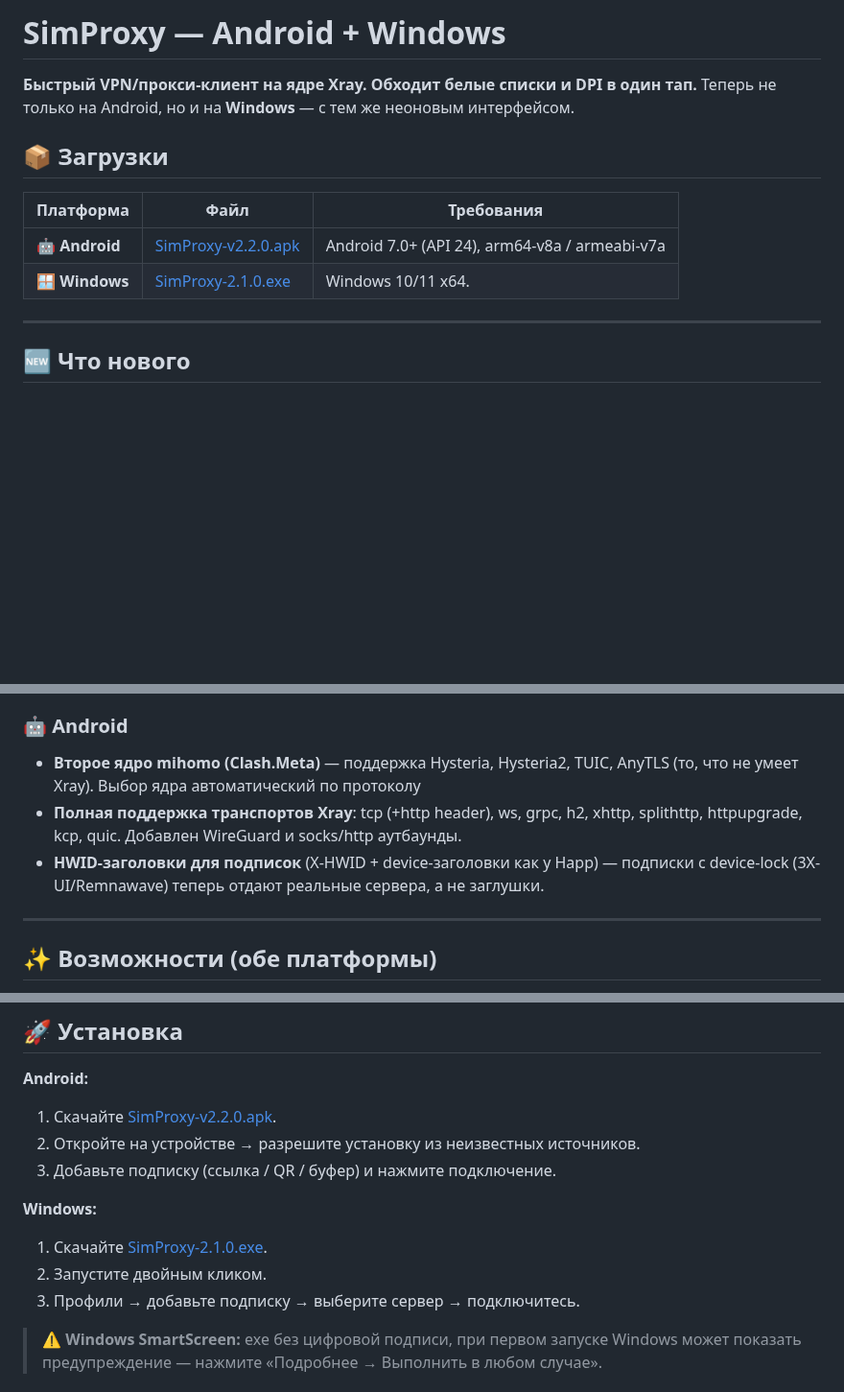
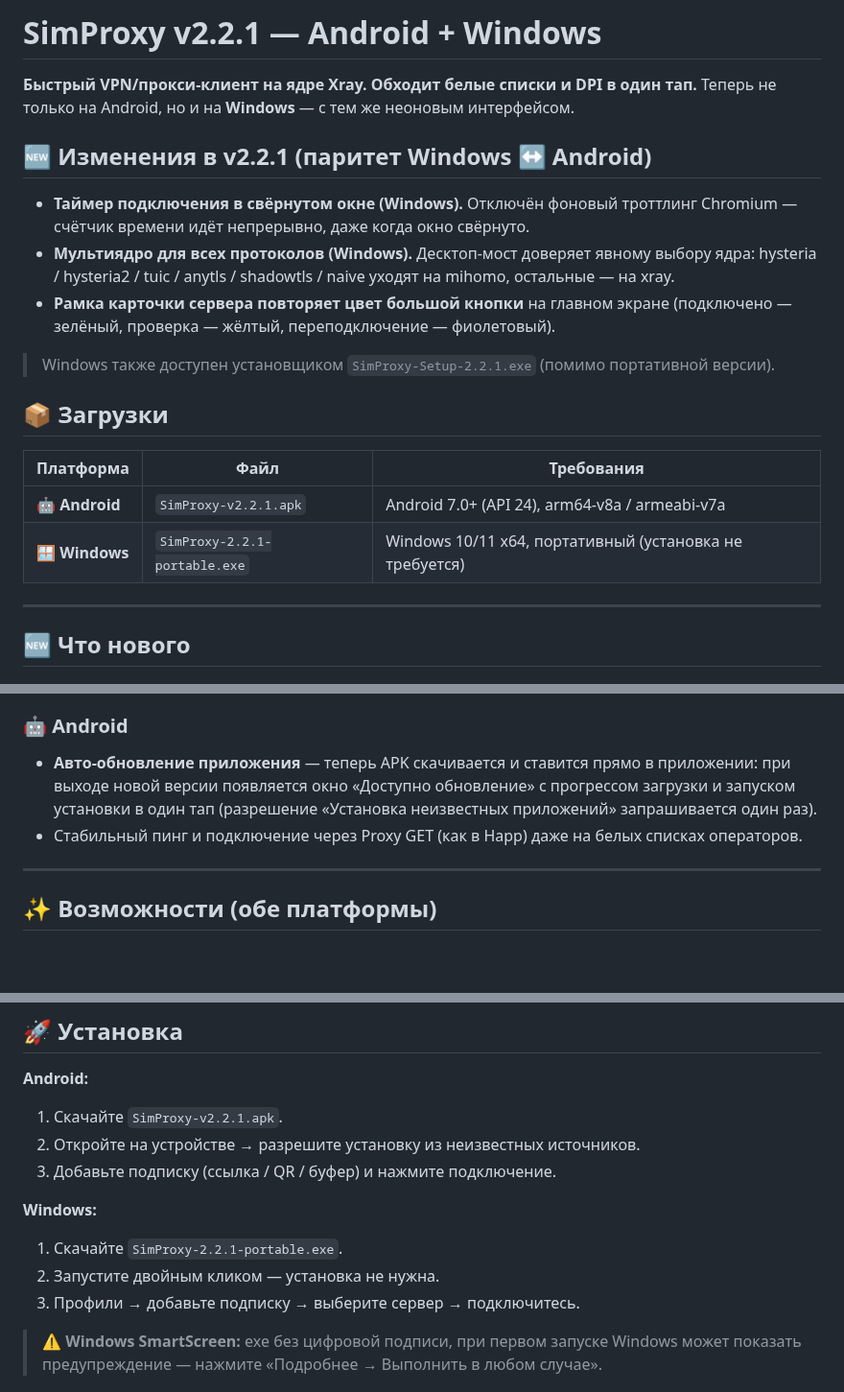
Before and after one commit to sim-proxy-online/vpn_app, a Markdown page: README.md, 3 parts joined by grey strips. Shown at 96% size. GitHub-like rendering; blank space fills up the shorter version.

```diff
--- a/README.md
+++ b/README.md
@@ -1,14 +1,22 @@
-# SimProxy — Android + Windows
+# SimProxy v2.2.1 — Android + Windows
 
 **Быстрый VPN/прокси-клиент на ядре Xray. Обходит белые списки и DPI в один тап.**
 Теперь не только на Android, но и на **Windows** — с тем же неоновым интерфейсом.
+
+## 🆕 Изменения в v2.2.1 (паритет Windows ↔ Android)
+
+- **Таймер подключения в свёрнутом окне (Windows).** Отключён фоновый троттлинг Chromium — счётчик времени идёт непрерывно, даже когда окно свёрнуто.
+- **Мультиядро для всех протоколов (Windows).** Десктоп-мост доверяет явному выбору ядра: hysteria / hysteria2 / tuic / anytls / shadowtls / naive уходят на mihomo, остальные — на xray.
+- **Рамка карточки сервера повторяет цвет большой кнопки** на главном экране (подключено — зелёный, проверка — жёлтый, переподключение — фиолетовый).
+
+> Windows также доступен установщиком `SimProxy-Setup-2.2.1.exe` (помимо портативной версии).
 
 ## 📦 Загрузки
 
 | Платформа | Файл | Требования |
 |---|---|---|
-| 🤖 **Android** | [SimProxy-v2.2.0.apk](https://github.com/sim-proxy-online/vpn_app/releases/download/v2.2.0/SimProxy-v2.2.0.apk) | Android 7.0+ (API 24), arm64-v8a / armeabi-v7a |
-| 🪟 **Windows** |  [SimProxy-2.1.0.exe](https://github.com/sim-proxy-online/vpn_app/releases/download/v2.1.0/SimProxy-Setup-2.1.0.exe) | Windows 10/11 x64.
+| 🤖 **Android** | `SimProxy-v2.2.1.apk` | Android 7.0+ (API 24), arm64-v8a / armeabi-v7a |
+| 🪟 **Windows** | `SimProxy-2.2.1-portable.exe` | Windows 10/11 x64, портативный (установка не требуется) |
 
 ---
 
@@ -23,9 +31,8 @@
 - Системное контекстное меню и горячие клавиши (копировать/вставить), авто-очистка системного прокси при выходе.
 
 ### 🤖 Android
-- **Второе ядро mihomo (Clash.Meta)** — поддержка Hysteria, Hysteria2, TUIC, AnyTLS (то, что не умеет Xray). Выбор ядра автоматический по протоколу
-- **Полная поддержка транспортов Xray**: tcp (+http header), ws, grpc, h2, xhttp, splithttp, httpupgrade, kcp, quic. Добавлен WireGuard и socks/http аутбаунды.
-- **HWID-заголовки для подписок** (X-HWID + device-заголовки как у Happ) — подписки с device-lock (3X-UI/Remnawave) теперь отдают реальные сервера, а не заглушки.
+- **Авто-обновление приложения** — теперь APK скачивается и ставится прямо в приложении: при выходе новой версии появляется окно «Доступно обновление» с прогрессом загрузки и запуском установки в один тап (разрешение «Установка неизвестных приложений» запрашивается один раз).
+- Стабильный пинг и подключение через Proxy GET (как в Happ) даже на белых списках операторов.
 
 ---
 
@@ -49,13 +56,13 @@
 ## 🚀 Установка
 
 **Android:**
-1. Скачайте [SimProxy-v2.2.0.apk](https://github.com/sim-proxy-online/vpn_app/releases/download/v2.2.0/SimProxy-v2.2.0.apk).
+1. Скачайте `SimProxy-v2.2.1.apk`.
 2. Откройте на устройстве → разрешите установку из неизвестных источников.
 3. Добавьте подписку (ссылка / QR / буфер) и нажмите подключение.
 
 **Windows:**
-1. Скачайте  [SimProxy-2.1.0.exe](https://github.com/sim-proxy-online/vpn_app/releases/download/v2.1.0/SimProxy-Setup-2.1.0.exe).
-2. Запустите двойным кликом.
+1. Скачайте `SimProxy-2.2.1-portable.exe`.
+2. Запустите двойным кликом — установка не нужна.
 3. Профили → добавьте подписку → выберите сервер → подключитесь.
 
 > ⚠️ **Windows SmartScreen:** exe без цифровой подписи, при первом запуске Windows может показать предупреждение — нажмите «Подробнее → Выполнить в любом случае».
```
Also changed, not shown: other parts of README.md (+4 -4 lines).
